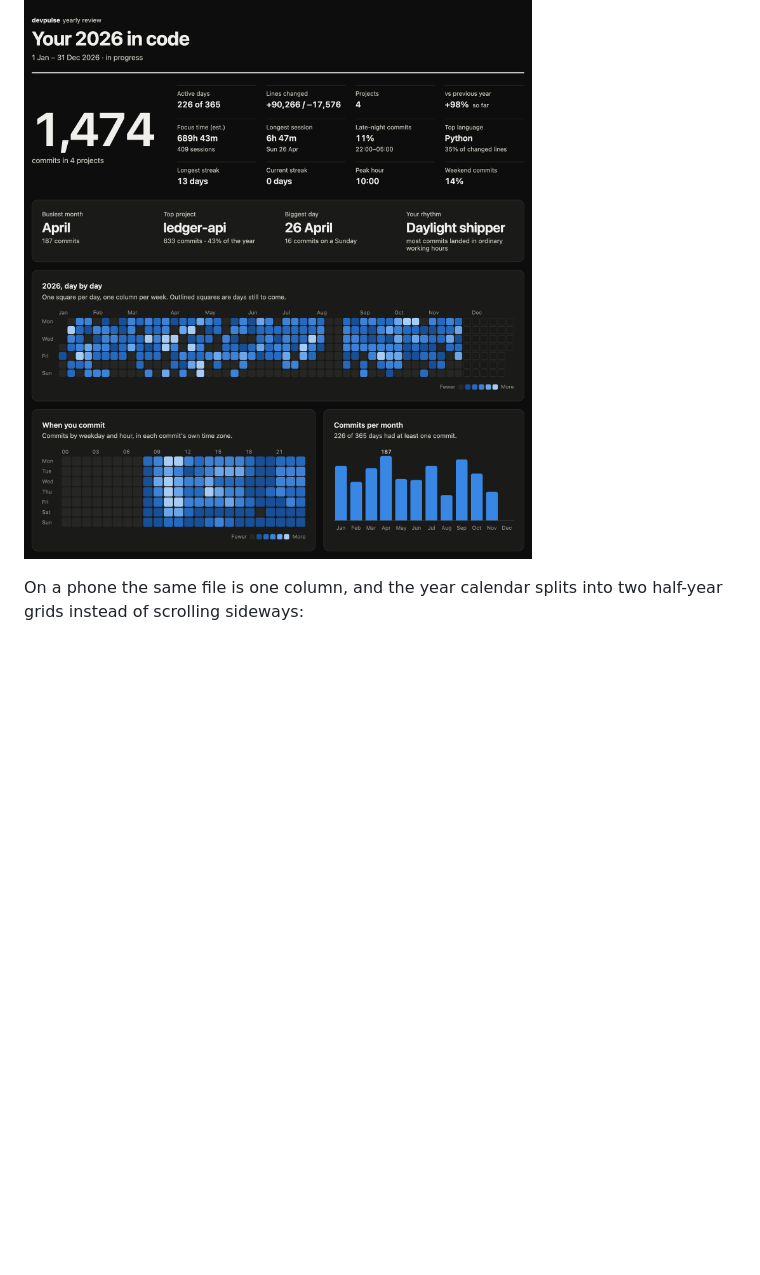
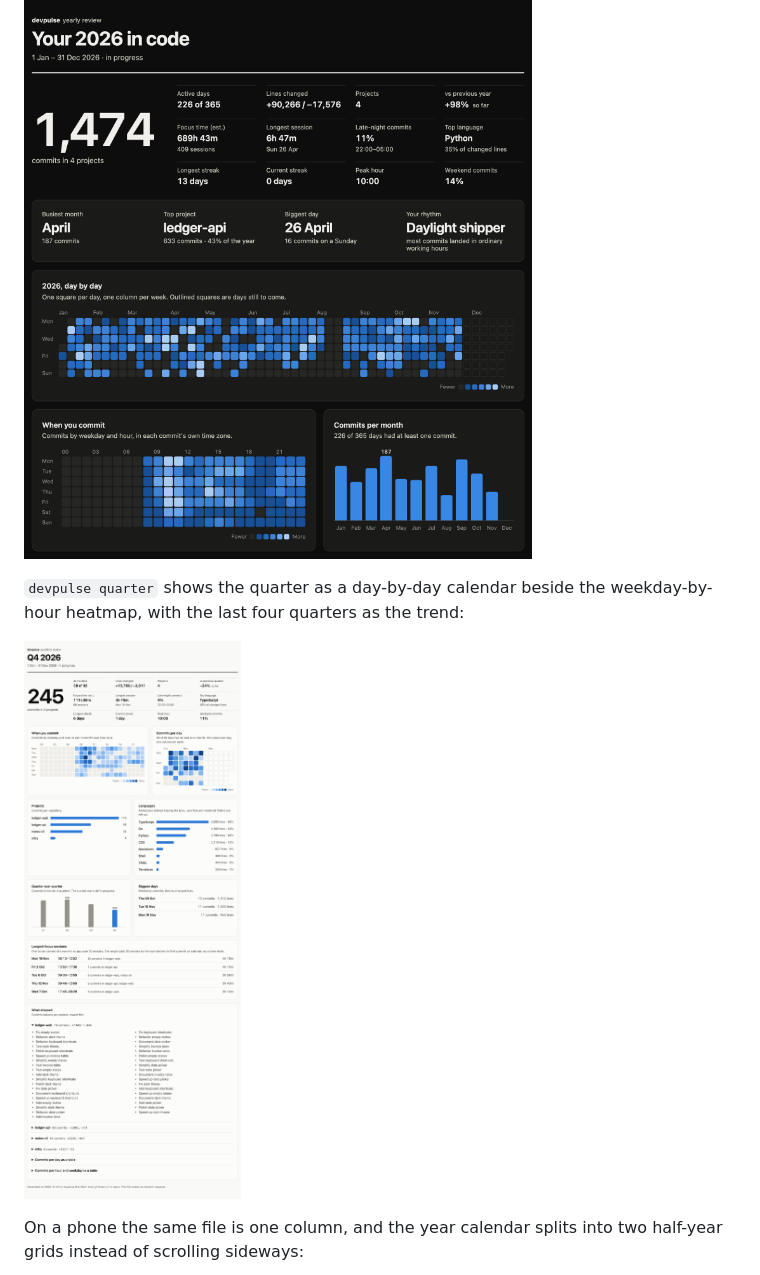
Before and after one commit to Habibeyilmazz/devpulse, a Markdown page: README.md, the part around the change. GitHub-like rendering; pictures changed too: docs/screenshots/quarter.png (added); blank space fills up the shorter version.

Commit message:
Add quarter dashboard screenshot; record round 16 perf and a11y measurements
Co-Authored-By: Claude Fable 5.2 <noreply@anthropic.com>

```diff
--- a/README.md
+++ b/README.md
@@ -158,6 +158,10 @@ One HTML file with inline CSS and about ten lines of script for hover tooltips.
 
 ![Year recap in dark mode: 1,474 commits, busiest month, top project, biggest day, rhythm, and a calendar heatmap of the year with the days still to come outlined](docs/screenshots/year-dark.png)
 
+`devpulse quarter` shows the quarter as a day-by-day calendar beside the weekday-by-hour heatmap, with the last four quarters as the trend:
+
+![Quarterly dashboard for Q4 2026: 245 commits, tiles, weekday-by-hour heatmap, a day-by-day calendar, projects, languages, quarter over quarter and focus sessions](docs/screenshots/quarter.png)
+
 On a phone the same file is one column, and the year calendar splits into two half-year grids instead of scrolling sideways:
 
 <p>
```
Also changed, not shown: CHANGELOG.md (+12 -0 lines).
